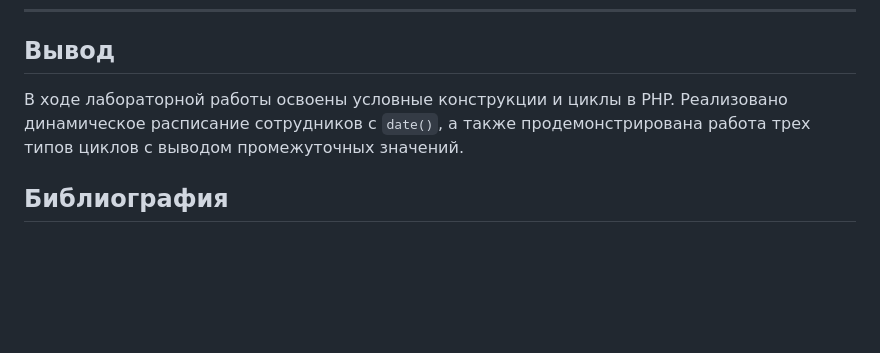
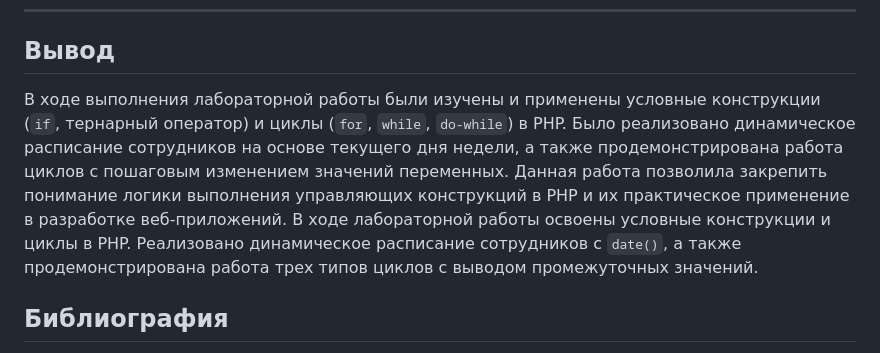
Before and after one commit to iurii1801/PHP, a Markdown page: lab2_Bogdanov_Iurii_I2302/README.md, the part around one of its changes. Rendered like a GitHub page; blank space fills up the shorter version.

```diff
--- a/lab2_Bogdanov_Iurii_I2302/README.md
+++ b/lab2_Bogdanov_Iurii_I2302/README.md
@@ -161,7 +165,7 @@ echo $advice;
 
 ## Вывод
 
-В ходе лабораторной работы освоены условные конструкции и циклы в PHP. Реализовано динамическое расписание сотрудников с `date()`, а также продемонстрирована работа трех типов циклов с выводом промежуточных значений.
+В ходе выполнения лабораторной работы были изучены и применены условные конструкции (`if`, тернарный оператор) и циклы (`for`, `while`, `do-while`) в PHP. Было реализовано динамическое расписание сотрудников на основе текущего дня недели, а также продемонстрирована работа циклов с пошаговым изменением значений переменных. Данная работа позволила закрепить понимание логики выполнения управляющих конструкций в PHP и их практическое применение в разработке веб-приложений. В ходе лабораторной работы освоены условные конструкции и циклы в PHP. Реализовано динамическое расписание сотрудников с `date()`, а также продемонстрирована работа трех типов циклов с выводом промежуточных значений.
 
 ## Библиография
 
```
Also changed, not shown: other parts of lab2_Bogdanov_Iurii_I2302/README.md (+5 -1 lines).
